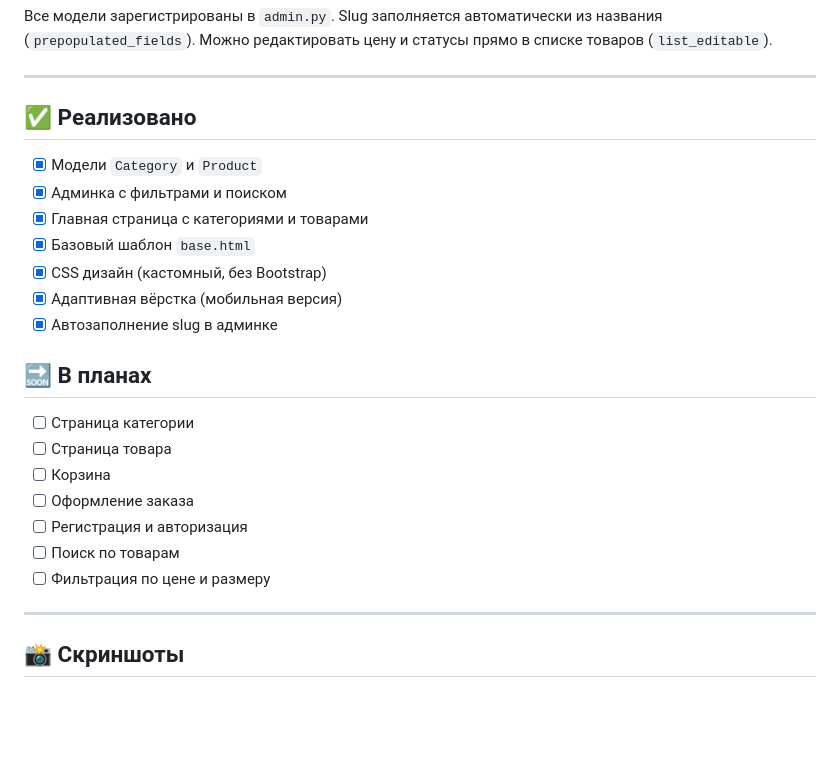
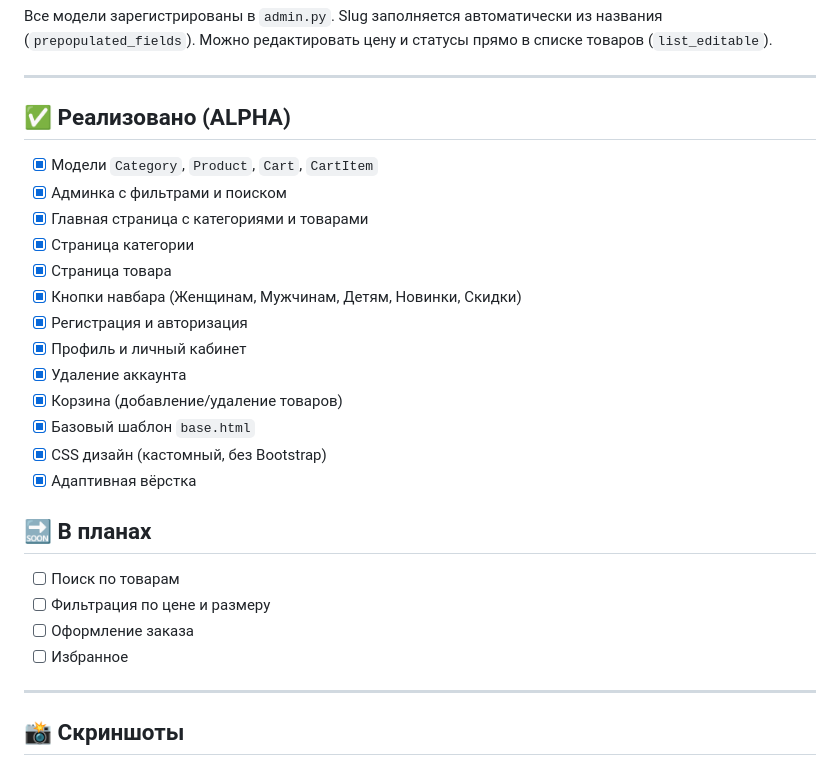
Before and after one commit to nfarrux2197/clother_shop_BETA, a Markdown page: README.md, the part around the change. Drawn GitHub-style; blank space fills up the shorter version.

```diff
--- a/README.md
+++ b/README.md
@@ -149,25 +149,28 @@ py manage.py runserver
 
 ---
 
-## ✅ Реализовано
+## ✅ Реализовано (ALPHA)
 
-- [x] Модели `Category` и `Product`
+- [x] Модели `Category`, `Product`, `Cart`, `CartItem`
 - [x] Админка с фильтрами и поиском
 - [x] Главная страница с категориями и товарами
+- [x] Страница категории
+- [x] Страница товара
+- [x] Кнопки навбара (Женщинам, Мужчинам, Детям, Новинки, Скидки)
+- [x] Регистрация и авторизация
+- [x] Профиль и личный кабинет
+- [x] Удаление аккаунта
+- [x] Корзина (добавление/удаление товаров)
 - [x] Базовый шаблон `base.html`
 - [x] CSS дизайн (кастомный, без Bootstrap)
-- [x] Адаптивная вёрстка (мобильная версия)
-- [x] Автозаполнение slug в админке
+- [x] Адаптивная вёрстка
 
 ## 🔜 В планах
 
-- [ ] Страница категории
-- [ ] Страница товара
-- [ ] Корзина
-- [ ] Оформление заказа
-- [ ] Регистрация и авторизация
 - [ ] Поиск по товарам
 - [ ] Фильтрация по цене и размеру
+- [ ] Оформление заказа
+- [ ] Избранное
 
 ---
 
```
